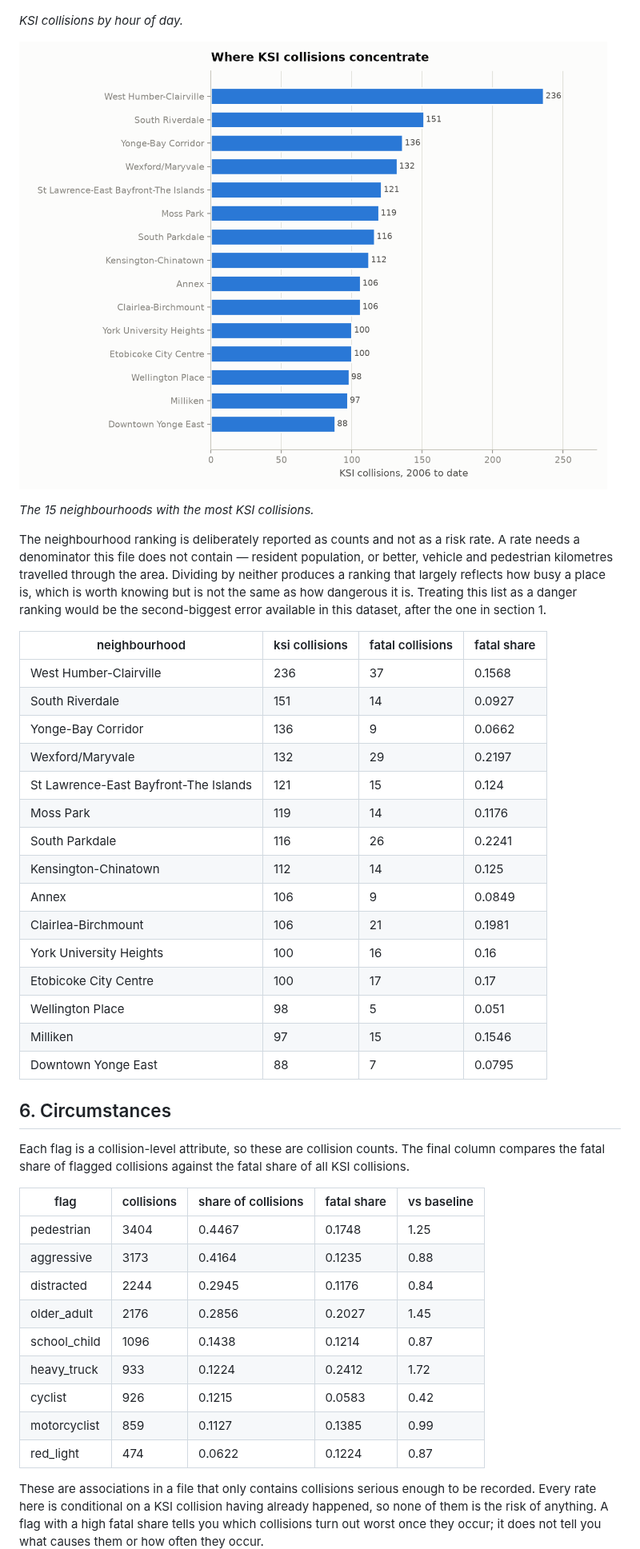
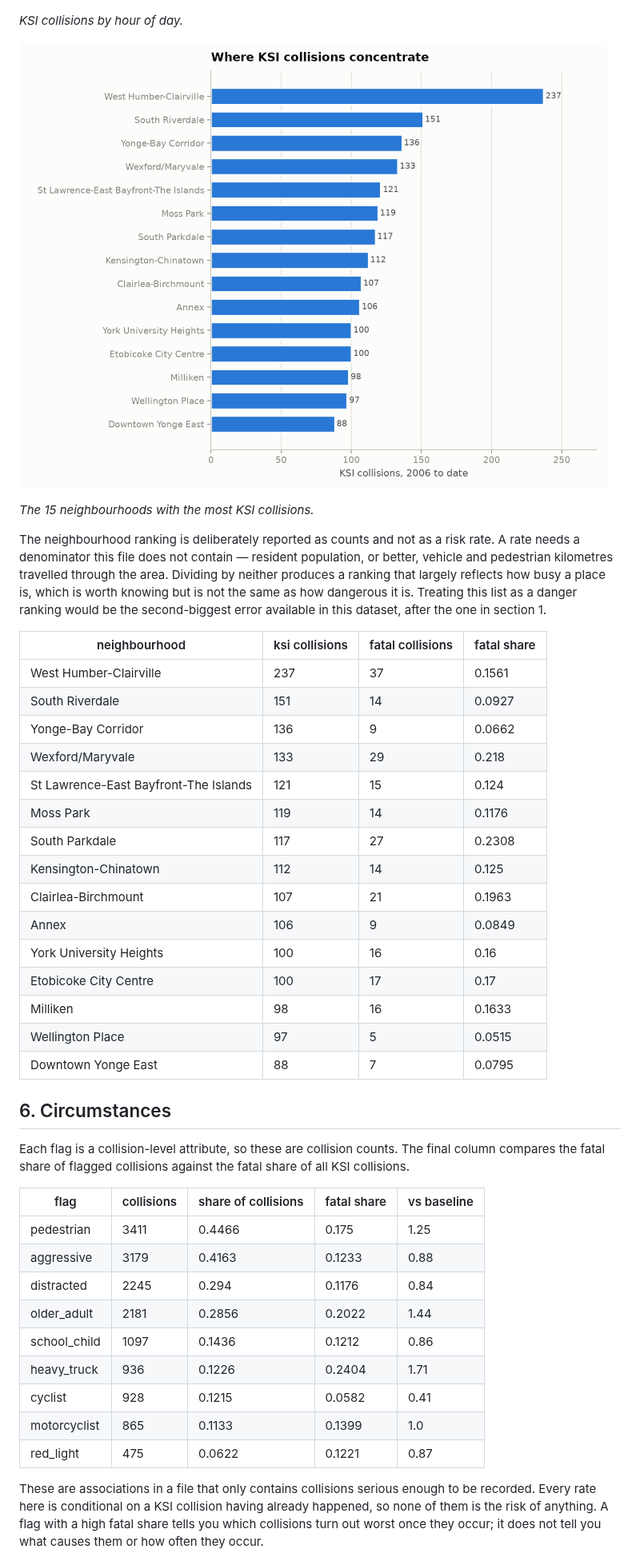
Before and after one commit to NiliRahmani/toronto-ksi-collisions, a Markdown page: results/ksi_report.md, the part around one of its changes. Shown at 80% size. Drawn GitHub-style; pictures changed too: assets/neighbourhoods.png.

```diff
--- a/results/ksi_report.md
+++ b/results/ksi_report.md
@@ -121,20 +121,20 @@ The neighbourhood ranking is deliberately reported as counts and not as a risk r
 
 | neighbourhood | ksi collisions | fatal collisions | fatal share |
 |---|---|---|---|
-| West Humber-Clairville | 236 | 37 | 0.1568 |
+| West Humber-Clairville | 237 | 37 | 0.1561 |
 | South Riverdale | 151 | 14 | 0.0927 |
 | Yonge-Bay Corridor | 136 | 9 | 0.0662 |
-| Wexford/Maryvale | 132 | 29 | 0.2197 |
+| Wexford/Maryvale | 133 | 29 | 0.218 |
 | St Lawrence-East Bayfront-The Islands | 121 | 15 | 0.124 |
 | Moss Park | 119 | 14 | 0.1176 |
-| South Parkdale | 116 | 26 | 0.2241 |
+| South Parkdale | 117 | 27 | 0.2308 |
 | Kensington-Chinatown | 112 | 14 | 0.125 |
+| Clairlea-Birchmount | 107 | 21 | 0.1963 |
 | Annex | 106 | 9 | 0.0849 |
-| Clairlea-Birchmount | 106 | 21 | 0.1981 |
 | York University Heights | 100 | 16 | 0.16 |
 | Etobicoke City Centre | 100 | 17 | 0.17 |
-| Wellington Place | 98 | 5 | 0.051 |
-| Milliken | 97 | 15 | 0.1546 |
+| Milliken | 98 | 16 | 0.1633 |
+| Wellington Place | 97 | 5 | 0.0515 |
 | Downtown Yonge East | 88 | 7 | 0.0795 |
 
 ## 6. Circumstances
@@ -143,15 +143,15 @@ Each flag is a collision-level attribute, so these are collision counts. The fin
 
 | flag | collisions | share of collisions | fatal share | vs baseline |
 |---|---|---|---|---|
-| pedestrian | 3404 | 0.4467 | 0.1748 | 1.25 |
-| aggressive | 3173 | 0.4164 | 0.1235 | 0.88 |
-| distracted | 2244 | 0.2945 | 0.1176 | 0.84 |
-| older_adult | 2176 | 0.2856 | 0.2027 | 1.45 |
-| school_child | 1096 | 0.1438 | 0.1214 | 0.87 |
-| heavy_truck | 933 | 0.1224 | 0.2412 | 1.72 |
-| cyclist | 926 | 0.1215 | 0.0583 | 0.42 |
-| motorcyclist | 859 | 0.1127 | 0.1385 | 0.99 |
-| red_light | 474 | 0.0622 | 0.1224 | 0.87 |
+| pedestrian | 3411 | 0.4466 | 0.175 | 1.25 |
+| aggressive | 3179 | 0.4163 | 0.1233 | 0.88 |
+| distracted | 2245 | 0.294 | 0.1176 | 0.84 |
+| older_adult | 2181 | 0.2856 | 0.2022 | 1.44 |
+| school_child | 1097 | 0.1436 | 0.1212 | 0.86 |
+| heavy_truck | 936 | 0.1226 | 0.2404 | 1.71 |
+| cyclist | 928 | 0.1215 | 0.0582 | 0.41 |
+| motorcyclist | 865 | 0.1133 | 0.1399 | 1.0 |
+| red_light | 475 | 0.0622 | 0.1221 | 0.87 |
 
 These are associations in a file that only contains collisions serious enough to be recorded. Every rate here is conditional on a KSI collision having already happened, so none of them is the risk of anything. A flag with a high fatal share tells you which collisions turn out worst once they occur; it does not tell you what causes them or how often they occur.
 
```
Also changed, not shown: other parts of results/ksi_report.md (+30 -30 lines), assets/hour_of_day.png, assets/road_user_fatality.png, assets/trend.png, 14 other files.
